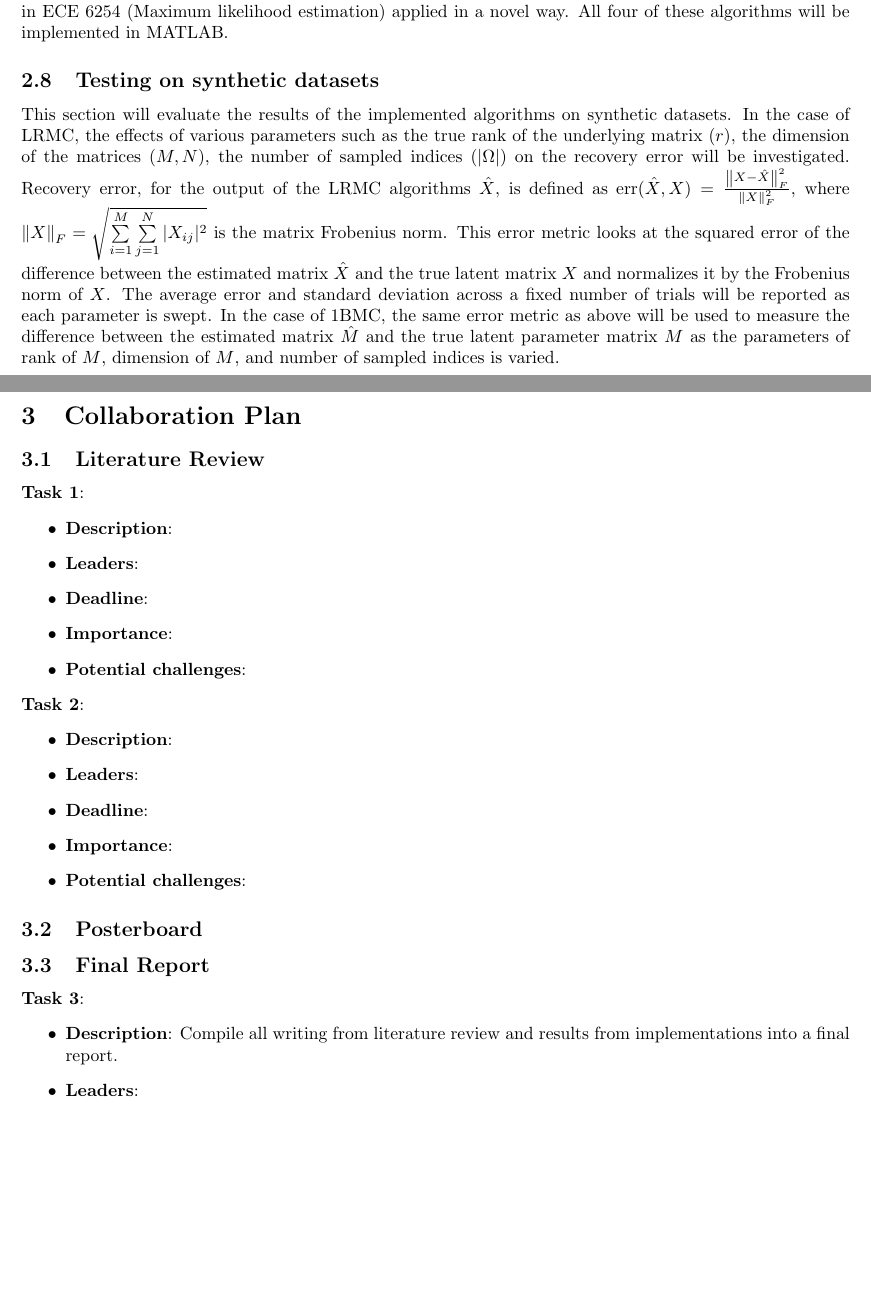
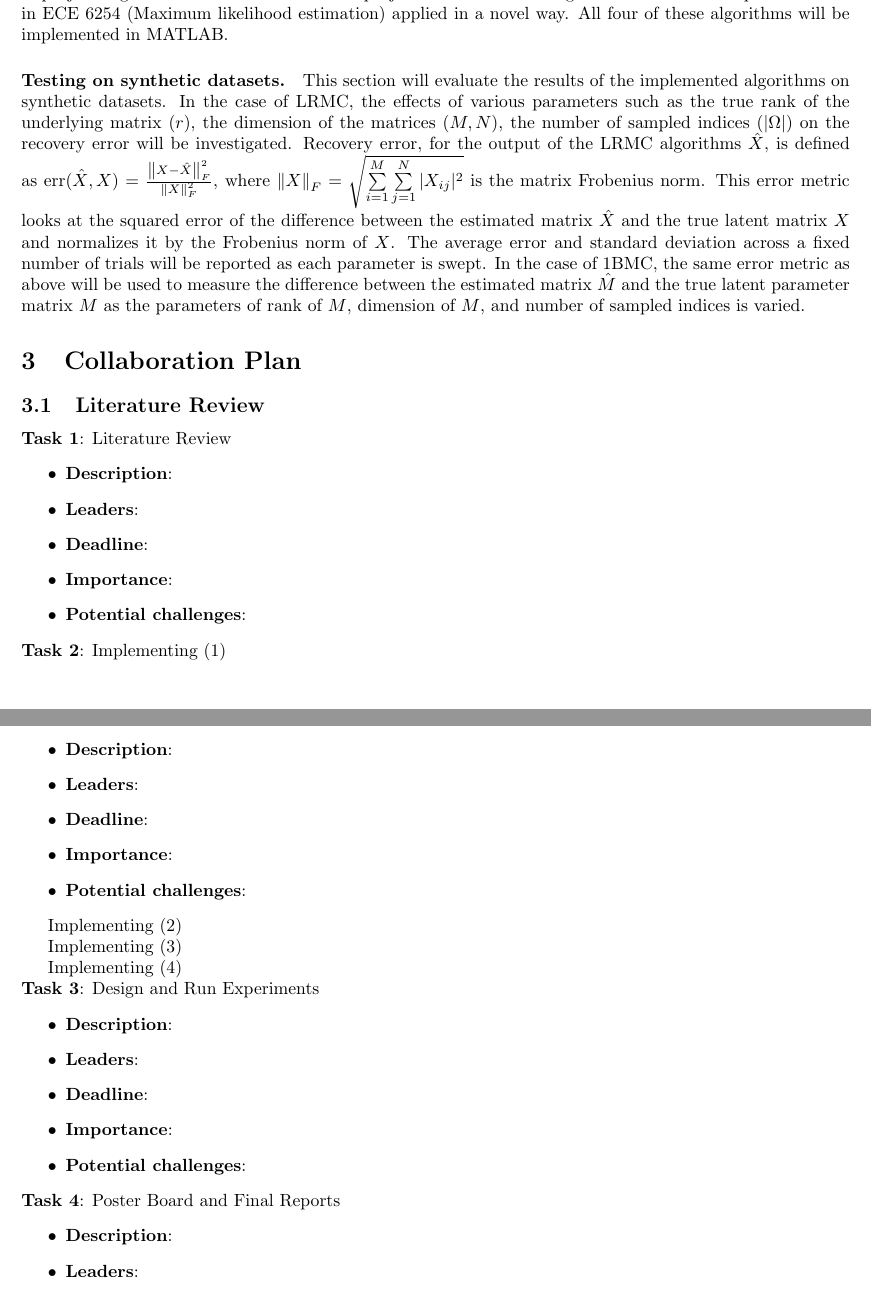
Before and after one commit to jbishop45/CS-6254-Project, a LaTeX document (reports/proposal/main.tex, which reads reports/proposal/sections/collaboration_plan.tex, reports/proposal/sections/detailed_plan.tex): two parts of pages 3 and 4 of 5, joined at a grey line, cut so that both start at the same text, the shorter picture padded with empty space. Compiled offline with pdfLaTeX.

Commit message:
Add in more tasks.

```diff
--- a/reports/proposal/main.tex
+++ b/reports/proposal/main.tex
@@ -11,6 +11,7 @@
 \usepackage{bytefield}
 \usepackage{fancyvrb}
 \usepackage{cite}
+\usepackage[shortlabels]{enumitem}
 \usepackage{mathtools}
 \usepackage{graphicx}
  \geometry{
--- a/reports/proposal/sections/collaboration_plan.tex
+++ b/reports/proposal/sections/collaboration_plan.tex
@@ -1,15 +1,15 @@
 \newcounter{tasknumber}
 
-\newcommand{\task}[5]
+\newcommand{\task}[6]
 {
 \stepcounter{tasknumber}
-\noindent \textbf{Task \thetasknumber}:
+\noindent \textbf{Task \thetasknumber}: #1
 \begin{itemize}
-    \item \textbf{Description}: #1
-    \item \textbf{Leaders}: #2
-    \item \textbf{Deadline}: #3
-    \item \textbf{Importance}: #4
-    \item \textbf{Potential challenges}: #5
+    \item \textbf{Description}: #2
+    \item \textbf{Leaders}: #3
+    \item \textbf{Deadline}: #4
+    \item \textbf{Importance}: #5
+    \item \textbf{Potential challenges}: #6
 \end{itemize}
 }
 
@@ -19,6 +19,7 @@
 \subsection{Literature Review}
 
 \task
+{Literature Review}
 {}
 {}
 {}
@@ -33,14 +56,19 @@
 {}
 
 
-
-\subsection{Posterboard}
-
-\subsection{Final Report}
-
 \task
-{Compile all writing from literature review and results from implementations into a final report.}
+{Design and Run Experiments}
 {}
 {}
 {}
 {}
+{}
+
+
+\task
+{Poster Board and Final Reports}
+{}
+{}
+{}
+{}
+{}
--- a/reports/proposal/sections/detailed_plan.tex
+++ b/reports/proposal/sections/detailed_plan.tex
@@ -25,3 +25,3 @@ Recently, matrix completion has been extended to the case of observing an incomp
 These algorithms represent a mix of different variants of the matrix completion problem that allow for a broad survey of mathematical and optimization techniques. The first algorithm utilizes projection onto convex sets algorithm. The second algorithm investigates alternating projections again, but also investigates the effects of regularization and the usage of proximal operators. The third algorithm introduces the concept of projected gradient descent in addition to projections. The fourth algorithm utilizes techniques discussed in ECE 6254 (Maximum likelihood estimation) applied in a novel way. All four of these algorithms will be implemented in MATLAB.
 
-\subsection{{Testing on synthetic datasets}} This section will evaluate the results of the implemented algorithms on synthetic datasets. In the case of LRMC, the effects of various parameters such as the true rank of the underlying matrix ($r$), the dimension of the matrices ($M, N$), the number of sampled indices ($|\Omega|$) on the recovery error will be investigated. Recovery error, for the output of the LRMC algorithms $\hat{X}$, is defined as $\text{err}(\hat{X}, X) = \frac{\norm{X - \hat{X}}_F^2}{\norm{X}_F^2}$, where $\norm{X}_F = \sqrt{\sum\limits_{i = 1}^M\sum\limits_{j = 1}^N |X_{ij}|^2}$ is the matrix Frobenius norm. This error metric looks at the squared error of the difference between the estimated matrix $\hat{X}$ and the true latent matrix $X$ and normalizes it by the Frobenius norm of $X$. The average error and standard deviation across a fixed number of trials will be reported as each parameter is swept. In the case of 1BMC, the same error metric as above will be used to measure the difference between the estimated matrix $\hat{M}$ and the true latent parameter matrix $M$ as the parameters of rank of $M$, dimension of $M$, and number of sampled indices is varied.
+\paragraph{\textbf{Testing on synthetic datasets.}} This section will evaluate the results of the implemented algorithms on synthetic datasets. In the case of LRMC, the effects of various parameters such as the true rank of the underlying matrix ($r$), the dimension of the matrices ($M, N$), the number of sampled indices ($|\Omega|$) on the recovery error will be investigated. Recovery error, for the output of the LRMC algorithms $\hat{X}$, is defined as $\text{err}(\hat{X}, X) = \frac{\norm{X - \hat{X}}_F^2}{\norm{X}_F^2}$, where $\norm{X}_F = \sqrt{\sum\limits_{i = 1}^M\sum\limits_{j = 1}^N |X_{ij}|^2}$ is the matrix Frobenius norm. This error metric looks at the squared error of the difference between the estimated matrix $\hat{X}$ and the true latent matrix $X$ and normalizes it by the Frobenius norm of $X$. The average error and standard deviation across a fixed number of trials will be reported as each parameter is swept. In the case of 1BMC, the same error metric as above will be used to measure the difference between the estimated matrix $\hat{M}$ and the true latent parameter matrix $M$ as the parameters of rank of $M$, dimension of $M$, and number of sampled indices is varied.
```
Also changed, not shown: reports/proposal/sections/summary.tex (line endings or trailing spaces), reports/proposal/sections/collaboration_plan.tex (22 more changed lines), reports/proposal/sections/detailed_plan.tex (22 more changed lines).
